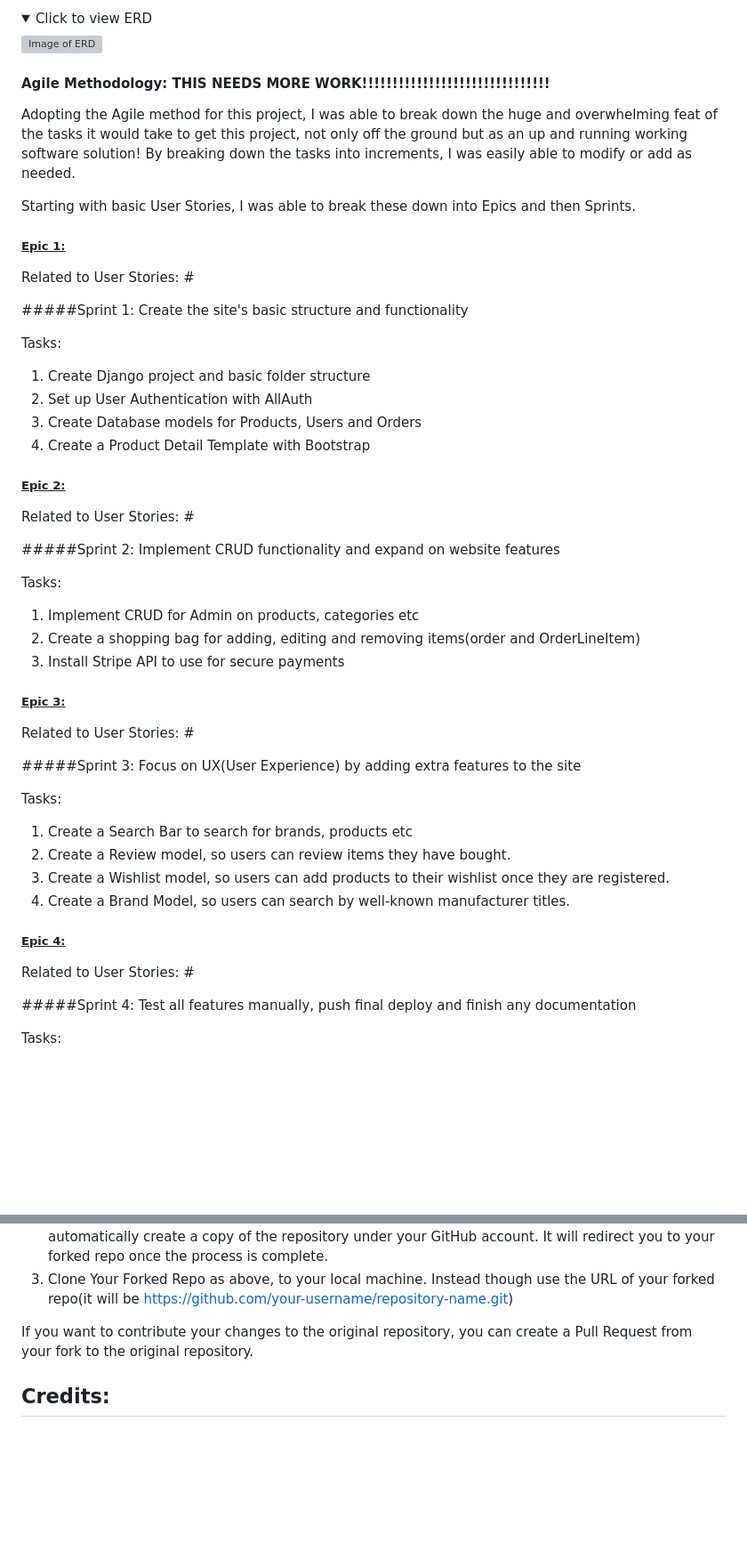
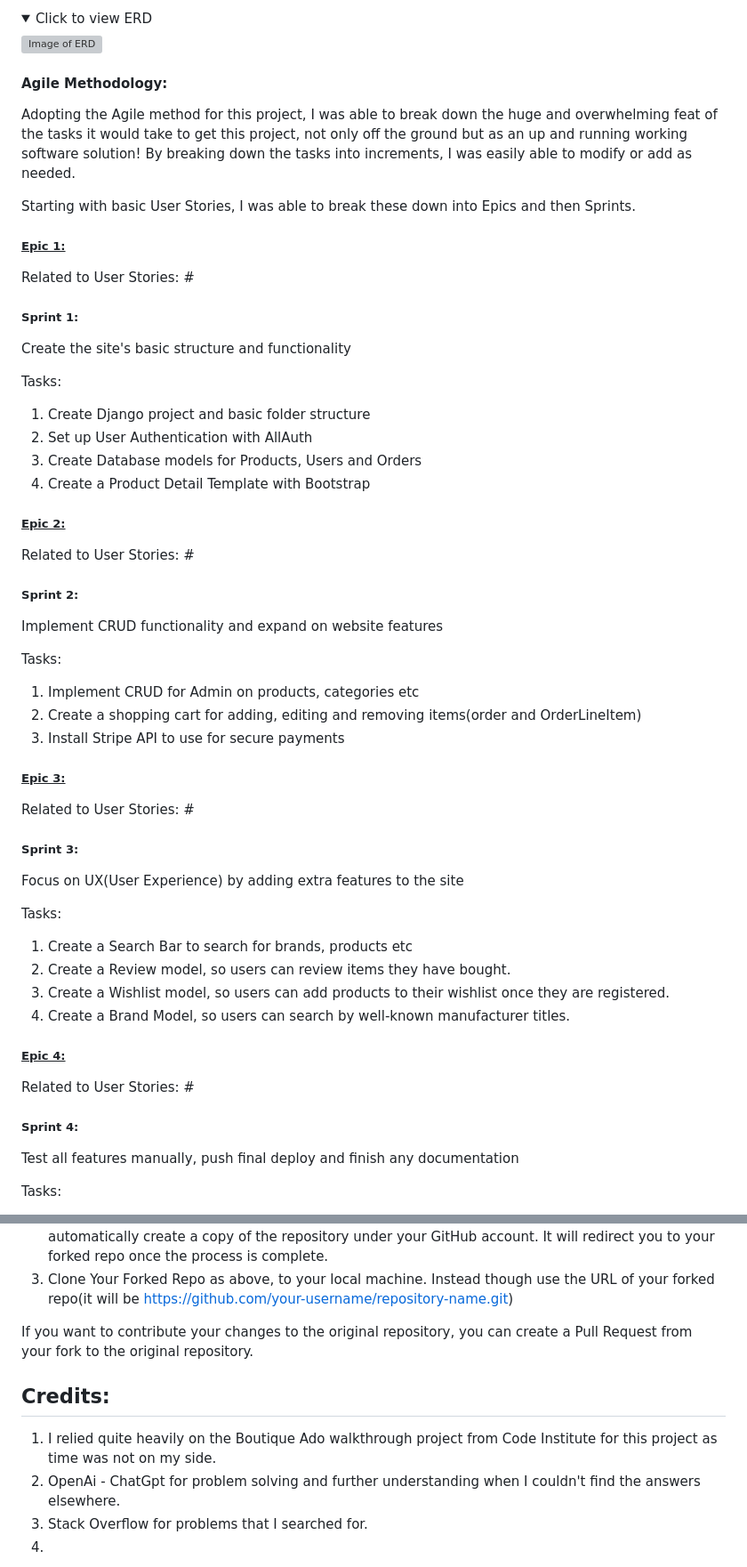
Before and after one commit to RdeSwart/feather_wood, a Markdown page: README.md, 2 parts joined by grey strips. Shown at 89% size. Rendered like a GitHub page; folded sections open; blank space fills up the shorter version; grey boxes are pictures that could not be loaded.

```diff
--- a/README.md
+++ b/README.md
@@ -193,7 +193,7 @@ The Product Model object represents the products on sale, created by the SuperUs
 
 </details>
 
-#### Agile Methodology: THIS NEEDS MORE WORK!!!!!!!!!!!!!!!!!!!!!!!!!!!!!!!
+#### Agile Methodology:
 
 Adopting the Agile method for this project, I was able to break down the huge and overwhelming feat of the tasks it would take to get
 this project, not only off the ground but as an up and running working software solution!
@@ -205,7 +205,7 @@ Starting with basic User Stories, I was able to break these down into Epics and
 
 Related to User Stories: #
 
-#####Sprint 1:
+##### Sprint 1:
 Create the site's basic structure and functionality
 
 Tasks:
@@ -219,20 +219,20 @@ Tasks:
 
 Related to User Stories: #
 
-#####Sprint 2:
+##### Sprint 2:
 Implement CRUD functionality and expand on website features
 
 Tasks:
 
 1. Implement CRUD for Admin on products, categories etc
-2. Create a shopping bag for adding, editing and removing items(order and OrderLineItem)
+2. Create a shopping cart for adding, editing and removing items(order and OrderLineItem)
 3. Install Stripe API to use for secure payments
 
 ##### <ins>Epic 3:</ins>
 
 Related to User Stories: #
 
-#####Sprint 3:
+##### Sprint 3:
 Focus on UX(User Experience) by adding extra features to the site
 
 Tasks:
@@ -246,7 +246,7 @@ Tasks:
 
 Related to User Stories: #
 
-#####Sprint 4:
+##### Sprint 4:
 Test all features manually, push final deploy and finish any documentation
 
 Tasks:
@@ -492,4 +543,10 @@ GitHub will automatically create a copy of the repository under your GitHub acco
 3. Clone Your Forked Repo as above, to your local machine. Instead though use the URL of your forked repo(it will be https://github.com/your-username/repository-name.git)
 
 If you want to contribute your changes to the original repository, you can create a Pull Request from your fork to the original repository.
+
 ## Credits:
+1. I relied quite heavily on the Boutique Ado walkthrough project from Code Institute for this project
+   as time was not on my side.
+2. OpenAi - ChatGpt for problem solving and further understanding when I couldn't find the answers elsewhere.
+3. Stack Overflow for problems that I searched for.
+4.
```
Also changed, not shown: other parts of README.md (+61 -10 lines).
